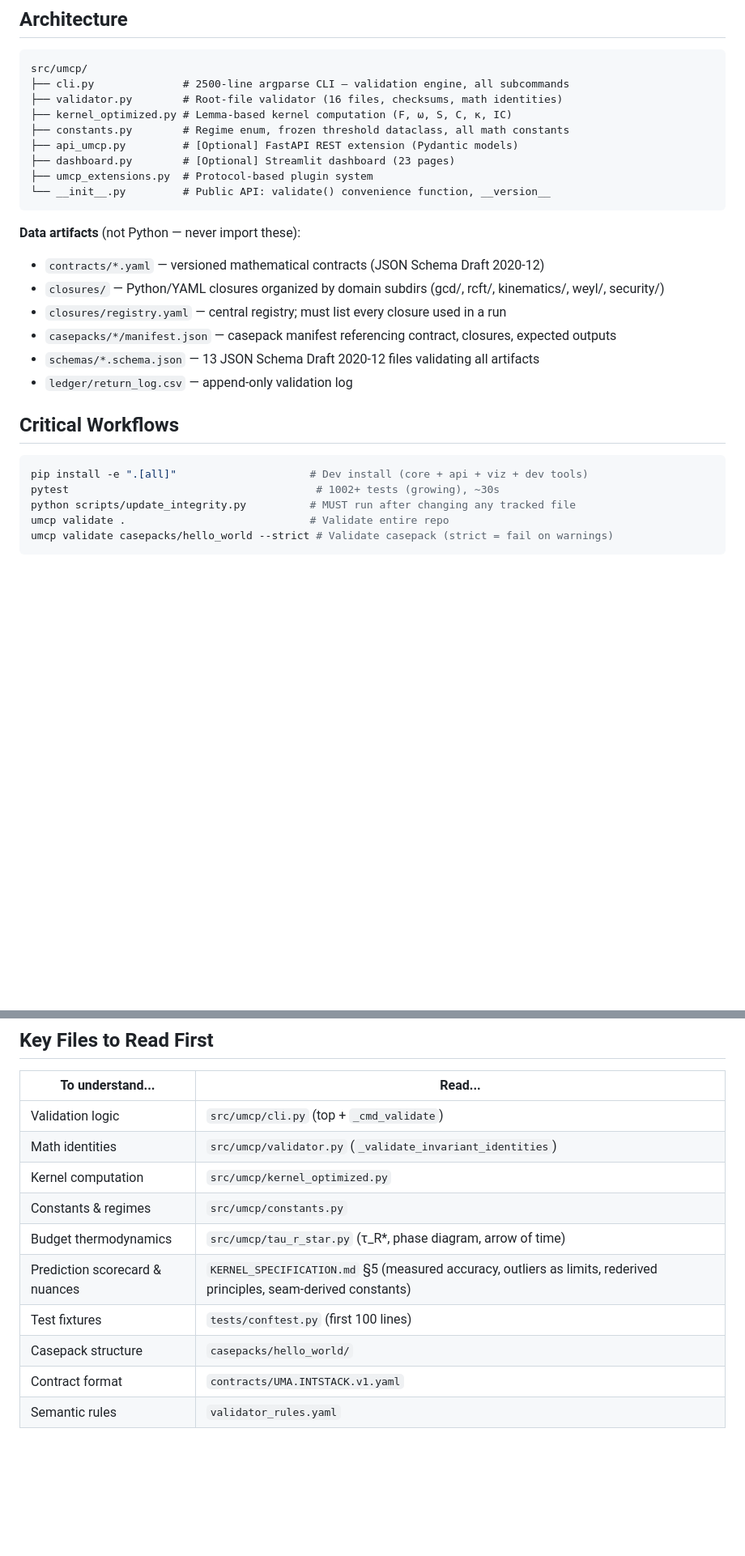
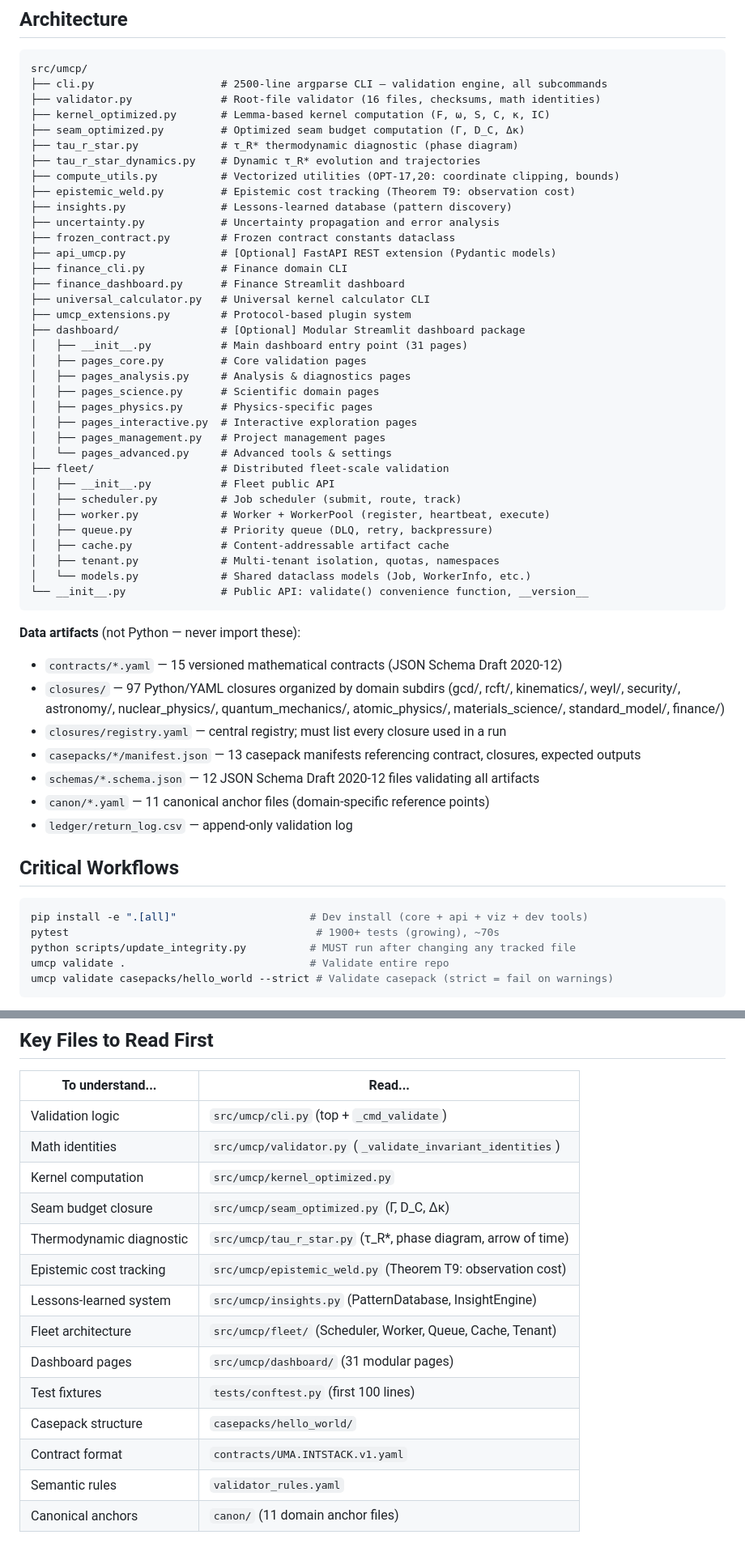
Before and after one commit to calebpruett927/GENERATIVE-COLLAPSE-DYNAMICS, a Markdown page: .github/copilot-instructions.md, 2 parts joined by grey strips. Shown at 81% size. Rendered like a GitHub page; blank space fills up the shorter version.

````diff
--- a/.github/copilot-instructions.md
+++ b/.github/copilot-instructions.md
@@ -10,29 +10,56 @@ UMCP (Universal Measurement Contract Protocol) validates reproducible computatio
 
 ```
 src/umcp/
-├── cli.py              # 2500-line argparse CLI — validation engine, all subcommands
-├── validator.py        # Root-file validator (16 files, checksums, math identities)
-├── kernel_optimized.py # Lemma-based kernel computation (F, ω, S, C, κ, IC)
-├── constants.py        # Regime enum, frozen threshold dataclass, all math constants
-├── api_umcp.py         # [Optional] FastAPI REST extension (Pydantic models)
-├── dashboard.py        # [Optional] Streamlit dashboard (23 pages)
-├── umcp_extensions.py  # Protocol-based plugin system
-└── __init__.py         # Public API: validate() convenience function, __version__
+├── cli.py                    # 2500-line argparse CLI — validation engine, all subcommands
+├── validator.py              # Root-file validator (16 files, checksums, math identities)
+├── kernel_optimized.py       # Lemma-based kernel computation (F, ω, S, C, κ, IC)
+├── seam_optimized.py         # Optimized seam budget computation (Γ, D_C, Δκ)
+├── tau_r_star.py             # τ_R* thermodynamic diagnostic (phase diagram)
+├── tau_r_star_dynamics.py    # Dynamic τ_R* evolution and trajectories
+├── compute_utils.py          # Vectorized utilities (OPT-17,20: coordinate clipping, bounds)
+├── epistemic_weld.py         # Epistemic cost tracking (Theorem T9: observation cost)
+├── insights.py               # Lessons-learned database (pattern discovery)
+├── uncertainty.py            # Uncertainty propagation and error analysis
+├── frozen_contract.py        # Frozen contract constants dataclass
+├── api_umcp.py               # [Optional] FastAPI REST extension (Pydantic models)
+├── finance_cli.py            # Finance domain CLI
+├── finance_dashboard.py      # Finance Streamlit dashboard
+├── universal_calculator.py   # Universal kernel calculator CLI
+├── umcp_extensions.py        # Protocol-based plugin system
+├── dashboard/                # [Optional] Modular Streamlit dashboard package
+│   ├── __init__.py           # Main dashboard entry point (31 pages)
+│   ├── pages_core.py         # Core validation pages
+│   ├── pages_analysis.py     # Analysis & diagnostics pages
+│   ├── pages_science.py      # Scientific domain pages
+│   ├── pages_physics.py      # Physics-specific pages
+│   ├── pages_interactive.py  # Interactive exploration pages
+│   ├── pages_management.py   # Project management pages
+│   └── pages_advanced.py     # Advanced tools & settings
+├── fleet/                    # Distributed fleet-scale validation
+│   ├── __init__.py           # Fleet public API
+│   ├── scheduler.py          # Job scheduler (submit, route, track)
+│   ├── worker.py             # Worker + WorkerPool (register, heartbeat, execute)
+│   ├── queue.py              # Priority queue (DLQ, retry, backpressure)
+│   ├── cache.py              # Content-addressable artifact cache
+│   ├── tenant.py             # Multi-tenant isolation, quotas, namespaces
+│   └── models.py             # Shared dataclass models (Job, WorkerInfo, etc.)
+└── __init__.py               # Public API: validate() convenience function, __version__
 ```
 
 **Data artifacts** (not Python — never import these):
-- `contracts/*.yaml` — versioned mathematical contracts (JSON Schema Draft 2020-12)
-- `closures/` — Python/YAML closures organized by domain subdirs (gcd/, rcft/, kinematics/, weyl/, security/)
+- `contracts/*.yaml` — 15 versioned mathematical contracts (JSON Schema Draft 2020-12)
+- `closures/` — 97 Python/YAML closures organized by domain subdirs (gcd/, rcft/, kinematics/, weyl/, security/, astronomy/, nuclear_physics/, quantum_mechanics/, atomic_physics/, materials_science/, standard_model/, finance/)
 - `closures/registry.yaml` — central registry; must list every closure used in a run
-- `casepacks/*/manifest.json` — casepack manifest referencing contract, closures, expected outputs
-- `schemas/*.schema.json` — 13 JSON Schema Draft 2020-12 files validating all artifacts
+- `casepacks/*/manifest.json` — 13 casepack manifests referencing contract, closures, expected outputs
+- `schemas/*.schema.json` — 12 JSON Schema Draft 2020-12 files validating all artifacts
+- `canon/*.yaml` — 11 canonical anchor files (domain-specific reference points)
 - `ledger/return_log.csv` — append-only validation log
 
 ## Critical Workflows
 
 ```bash
 pip install -e ".[all]"                     # Dev install (core + api + viz + dev tools)
-pytest                                       # 1002+ tests (growing), ~30s
+pytest                                       # 1900+ tests (growing), ~70s
 python scripts/update_integrity.py          # MUST run after changing any tracked file
 umcp validate .                             # Validate entire repo
 umcp validate casepacks/hello_world --strict # Validate casepack (strict = fail on warnings)
@@ -109,10 +137,14 @@ Extensions use `typing.Protocol` (`ExtensionProtocol` requiring `name`, `version
 | Validation logic | `src/umcp/cli.py` (top + `_cmd_validate`) |
 | Math identities | `src/umcp/validator.py` (`_validate_invariant_identities`) |
 | Kernel computation | `src/umcp/kernel_optimized.py` |
-| Constants & regimes | `src/umcp/constants.py` |
-| Budget thermodynamics | `src/umcp/tau_r_star.py` (τ_R*, phase diagram, arrow of time) |
-| Prediction scorecard & nuances | `KERNEL_SPECIFICATION.md` §5 (measured accuracy, outliers as limits, rederived principles, seam-derived constants) |
+| Seam budget closure | `src/umcp/seam_optimized.py` (Γ, D_C, Δκ) |
+| Thermodynamic diagnostic | `src/umcp/tau_r_star.py` (τ_R*, phase diagram, arrow of time) |
+| Epistemic cost tracking | `src/umcp/epistemic_weld.py` (Theorem T9: observation cost) |
+| Lessons-learned system | `src/umcp/insights.py` (PatternDatabase, InsightEngine) |
+| Fleet architecture | `src/umcp/fleet/` (Scheduler, Worker, Queue, Cache, Tenant) |
+| Dashboard pages | `src/umcp/dashboard/` (31 modular pages) |
 | Test fixtures | `tests/conftest.py` (first 100 lines) |
 | Casepack structure | `casepacks/hello_world/` |
 | Contract format | `contracts/UMA.INTSTACK.v1.yaml` |
 | Semantic rules | `validator_rules.yaml` |
+| Canonical anchors | `canon/` (11 domain anchor files) |
````
Also changed, not shown: other parts of .github/copilot-instructions.md (+2 -1 lines), README.md (+93 -8 lines).
